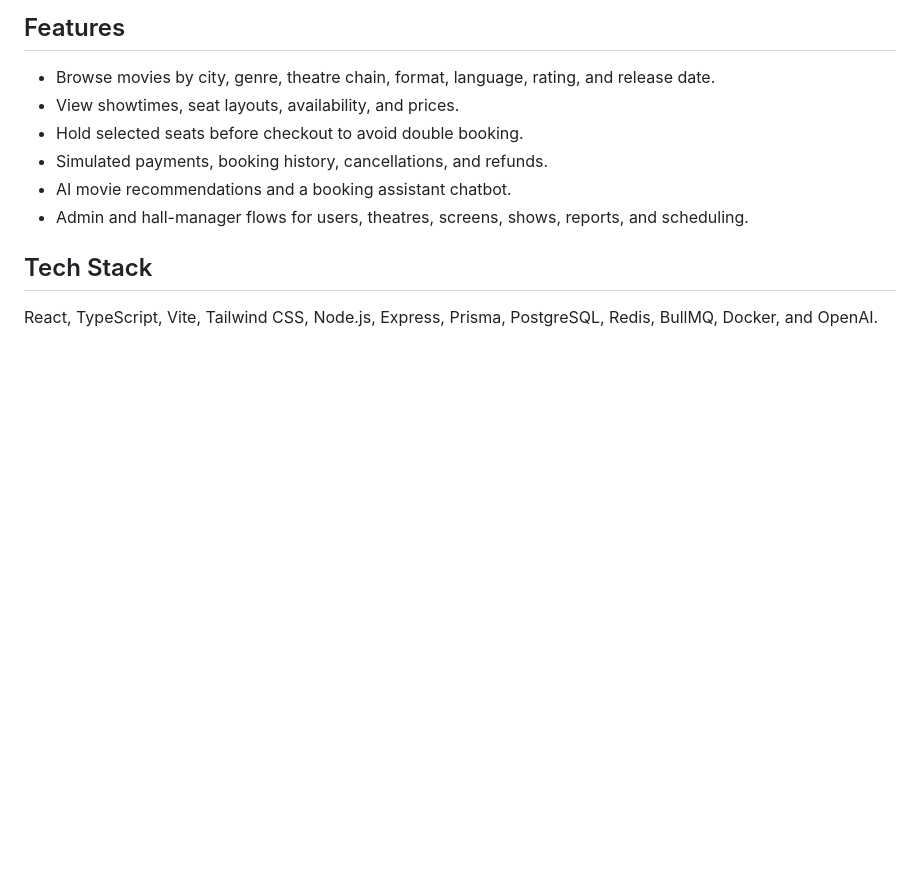
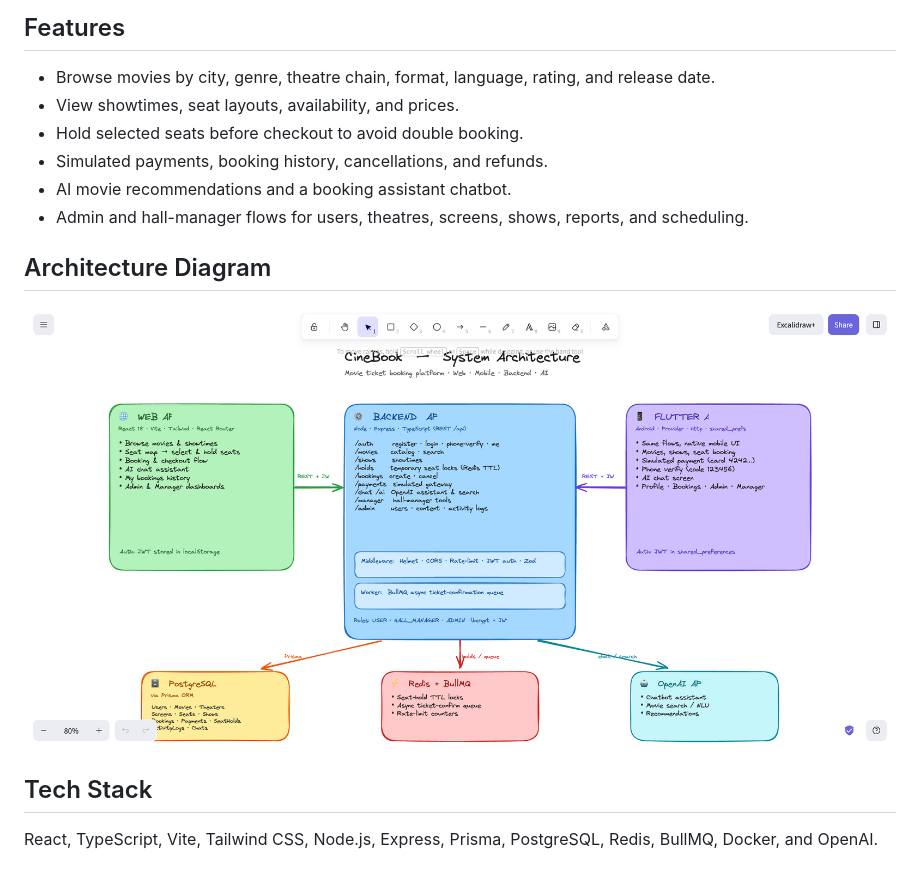
Before and after one commit to debsouryadatta/CineBook, a Markdown page: README.md, the part around the change. GitHub-like rendering; pictures changed too: docs/images/cinebook-architecture.png (added); blank space fills up the shorter version.

```diff
--- a/README.md
+++ b/README.md
@@ -12,6 +12,10 @@ CineBook is a full-stack movie ticket booking app for discovering movies, checki
 - Simulated payments, booking history, cancellations, and refunds.
 - AI movie recommendations and a booking assistant chatbot.
 - Admin and hall-manager flows for users, theatres, screens, shows, reports, and scheduling.
+
+## Architecture Diagram
+
+![CineBook architecture diagram](docs/images/cinebook-architecture.png)
 
 ## Tech Stack
 
```
